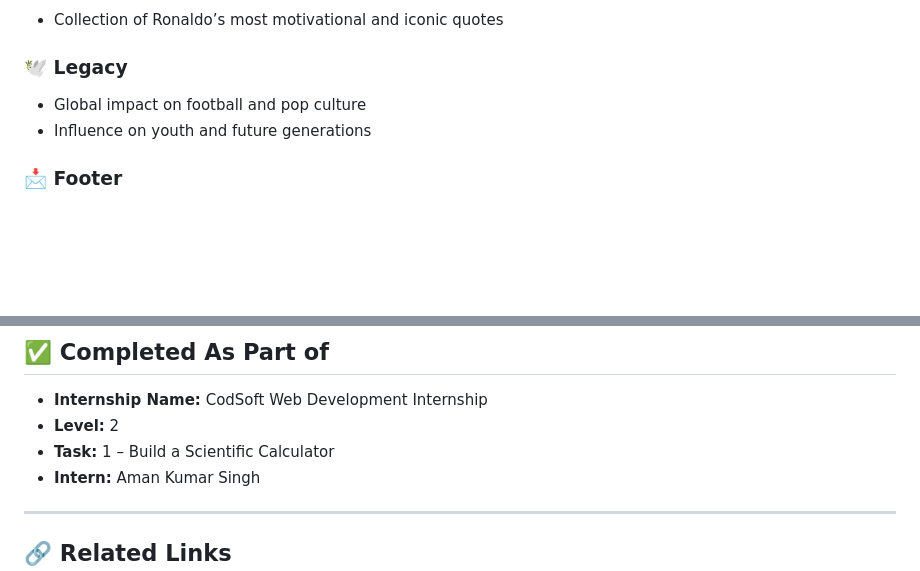
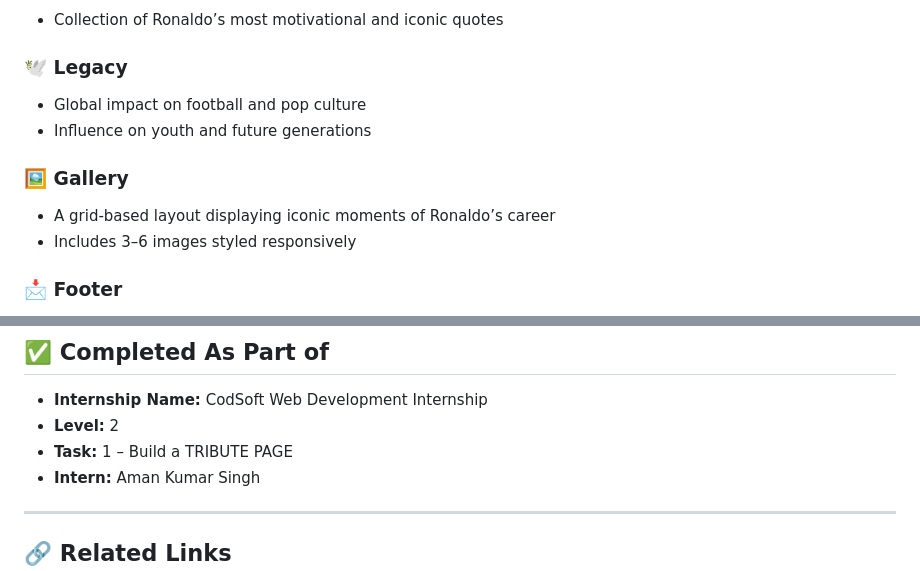
Before and after one commit to aksgithub250502/CODSOFT, a Markdown page: TRIBUTE PAGE/README.md, 2 parts joined by grey strips. GitHub-like rendering; blank space fills up the shorter version.

```diff
--- a/TRIBUTE PAGE/README.md
+++ b/TRIBUTE PAGE/README.md
@@ -84,6 +84,11 @@ CODESOFT/
 * Global impact on football and pop culture
 * Influence on youth and future generations
 
+### 🖼️ Gallery
+
+* A grid-based layout displaying iconic moments of Ronaldo’s career
+* Includes 3–6 images styled responsively
+
 ### 📩 Footer
 
 * Tribute message
@@ -126,7 +131,7 @@ This task helped me gain deeper understanding of:
 
 * **Internship Name:** CodSoft Web Development Internship
 * **Level:** 2
-* **Task:** 1 – Build a Scientific Calculator
+* **Task:** 1 – Build a TRIBUTE PAGE
 * **Intern:** Aman Kumar Singh
 ---
 
```
